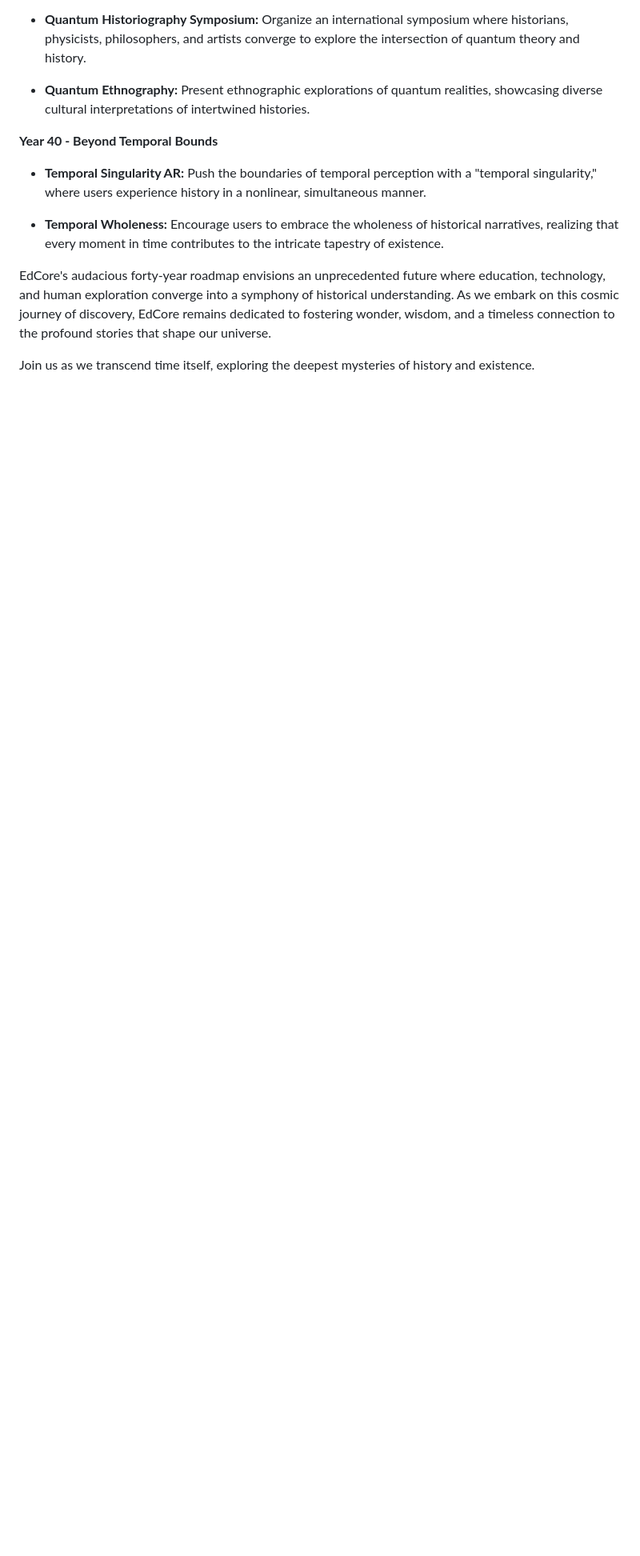
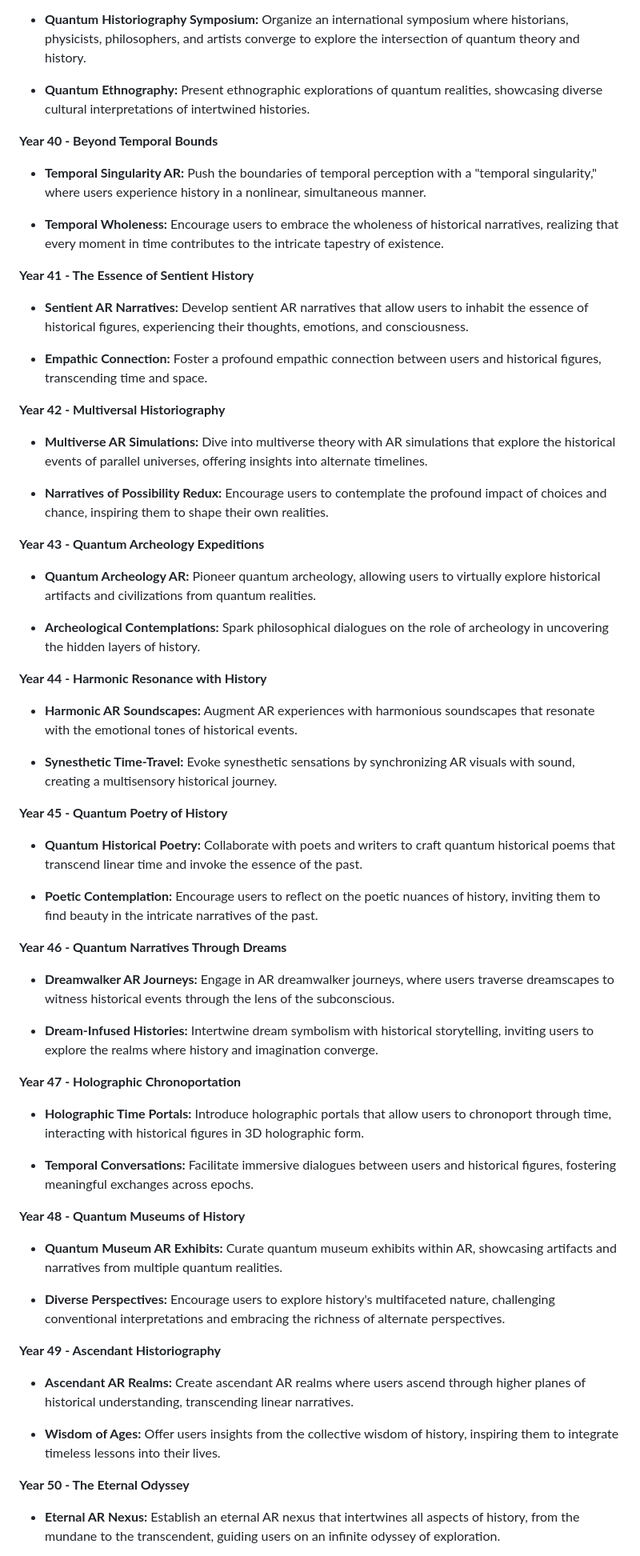
Before and after one commit to KOSASIH/EdCore, a Markdown page: README.md, the part around the change printed below. Shown: that part at 80% size. Rendered like a GitHub page; blank space fills up the shorter version.

```diff
--- a/README.md
+++ b/README.md
@@ -386,6 +386,61 @@ At EdCore, we are committed to continuous innovation and improvement. Our roadma
 
 - **Temporal Wholeness:** Encourage users to embrace the wholeness of historical narratives, realizing that every moment in time contributes to the intricate tapestry of existence.
 
-EdCore's audacious forty-year roadmap envisions an unprecedented future where education, technology, and human exploration converge into a symphony of historical understanding. As we embark on this cosmic journey of discovery, EdCore remains dedicated to fostering wonder, wisdom, and a timeless connection to the profound stories that shape our universe.
+**Year 41 - The Essence of Sentient History**
 
-Join us as we transcend time itself, exploring the deepest mysteries of history and existence.
+- **Sentient AR Narratives:** Develop sentient AR narratives that allow users to inhabit the essence of historical figures, experiencing their thoughts, emotions, and consciousness.
+
+- **Empathic Connection:** Foster a profound empathic connection between users and historical figures, transcending time and space.
+
+**Year 42 - Multiversal Historiography**
+
+- **Multiverse AR Simulations:** Dive into multiverse theory with AR simulations that explore the historical events of parallel universes, offering insights into alternate timelines.
+
+- **Narratives of Possibility Redux:** Encourage users to contemplate the profound impact of choices and chance, inspiring them to shape their own realities.
+
+**Year 43 - Quantum Archeology Expeditions**
+
+- **Quantum Archeology AR:** Pioneer quantum archeology, allowing users to virtually explore historical artifacts and civilizations from quantum realities.
+
+- **Archeological Contemplations:** Spark philosophical dialogues on the role of archeology in uncovering the hidden layers of history.
+
+**Year 44 - Harmonic Resonance with History**
+
+- **Harmonic AR Soundscapes:** Augment AR experiences with harmonious soundscapes that resonate with the emotional tones of historical events.
+
+- **Synesthetic Time-Travel:** Evoke synesthetic sensations by synchronizing AR visuals with sound, creating a multisensory historical journey.
+
+**Year 45 - Quantum Poetry of History**
+
+- **Quantum Historical Poetry:** Collaborate with poets and writers to craft quantum historical poems that transcend linear time and invoke the essence of the past.
+
+- **Poetic Contemplation:** Encourage users to reflect on the poetic nuances of history, inviting them to find beauty in the intricate narratives of the past.
+
+**Year 46 - Quantum Narratives Through Dreams**
+
+- **Dreamwalker AR Journeys:** Engage in AR dreamwalker journeys, where users traverse dreamscapes to witness historical events through the lens of the subconscious.
+
+- **Dream-Infused Histories:** Intertwine dream symbolism with historical storytelling, inviting users to explore the realms where history and imagination converge.
+
+**Year 47 - Holographic Chronoportation**
+
+- **Holographic Time Portals:** Introduce holographic portals that allow users to chronoport through time, interacting with historical figures in 3D holographic form.
+
+- **Temporal Conversations:** Facilitate immersive dialogues between users and historical figures, fostering meaningful exchanges across epochs.
+
+**Year 48 - Quantum Museums of History**
+
+- **Quantum Museum AR Exhibits:** Curate quantum museum exhibits within AR, showcasing artifacts and narratives from multiple quantum realities.
+
+- **Diverse Perspectives:** Encourage users to explore history's multifaceted nature, challenging conventional interpretations and embracing the richness of alternate perspectives.
+
+**Year 49 - Ascendant Historiography**
+
+- **Ascendant AR Realms:** Create ascendant AR realms where users ascend through higher planes of historical understanding, transcending linear narratives.
+
+- **Wisdom of Ages:** Offer users insights from the collective wisdom of history, inspiring them to integrate timeless lessons into their lives.
+
+**Year 50 - The Eternal Odyssey**
+
+- **Eternal AR Nexus:** Establish an eternal AR nexus that intertwines all aspects of history, from the mundane to the transcendent, guiding users on an infinite odyssey of exploration.
+
```
Also changed, not shown: other parts of README.md (+5 -0 lines).
